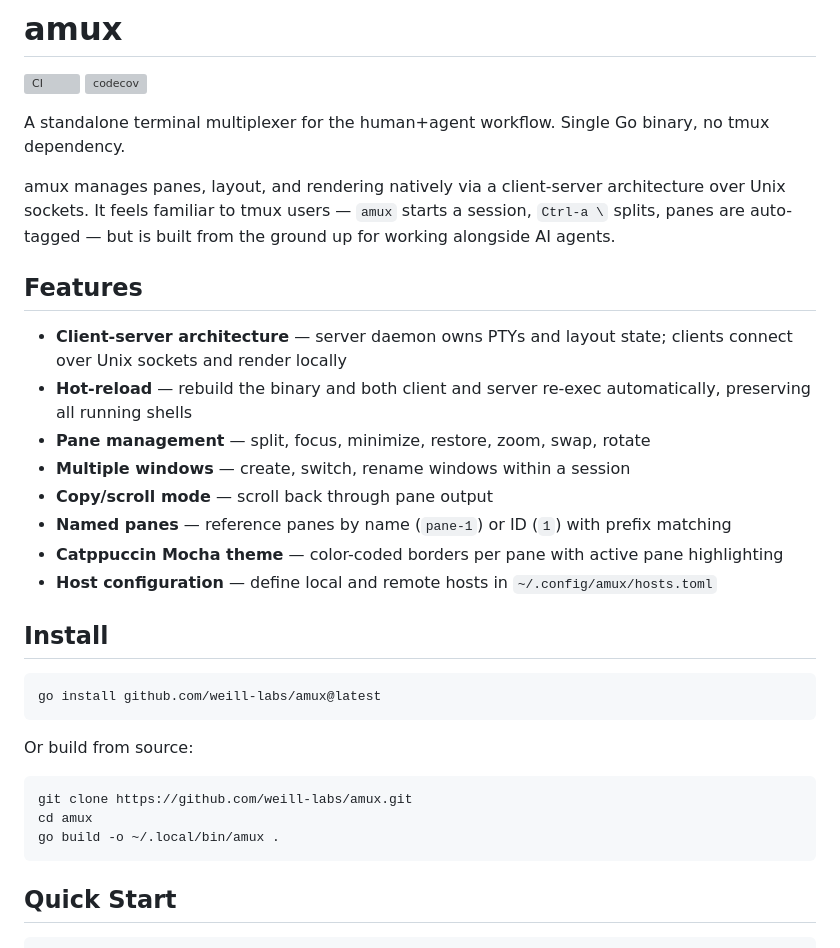
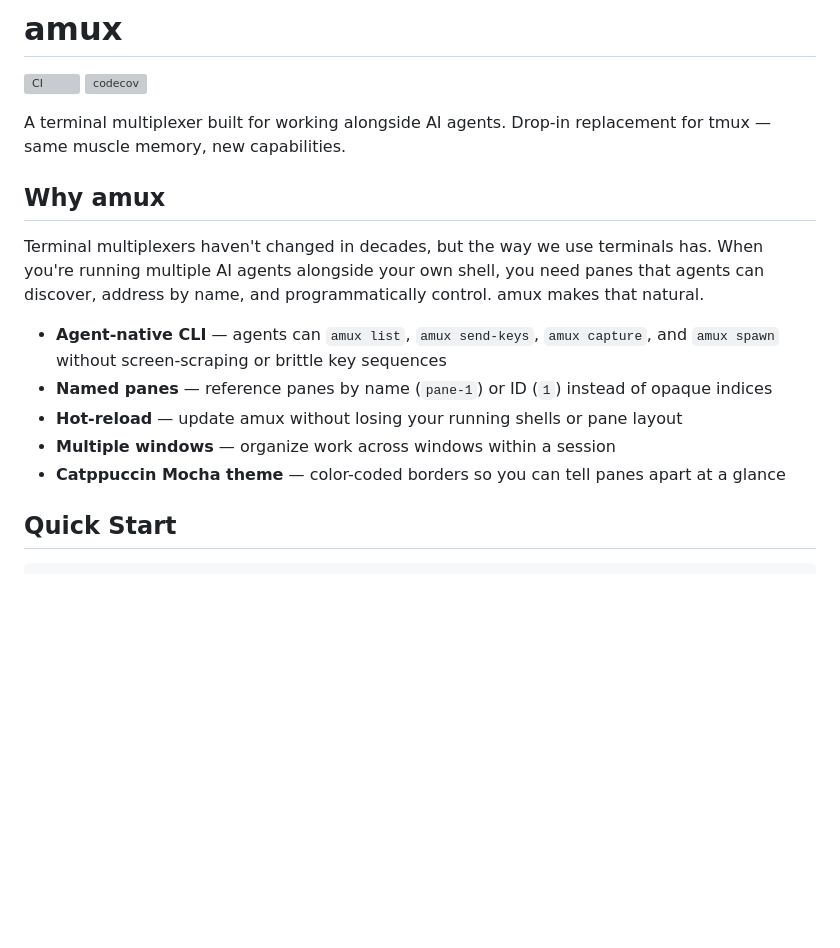
Before and after one commit to weill-labs/amux, a Markdown page: README.md, the part around one of its changes. Rendered like a GitHub page; blank space fills up the shorter version; grey boxes are pictures that could not be loaded.

Commit message:
Refocus README on why/what, remove implementation details
Co-Authored-By: Claude Opus 4.6 (1M context) <noreply@anthropic.com>

````diff
--- a/README.md
+++ b/README.md
@@ -3,34 +3,17 @@
 [![CI](https://github.com/weill-labs/amux/actions/workflows/ci.yml/badge.svg)](https://github.com/weill-labs/amux/actions/workflows/ci.yml)
 [![codecov](https://codecov.io/gh/weill-labs/amux/graph/badge.svg?token=RY0CPn9v7g)](https://codecov.io/gh/weill-labs/amux)
 
-A standalone terminal multiplexer for the human+agent workflow. Single Go binary, no tmux dependency.
+A terminal multiplexer built for working alongside AI agents. Drop-in replacement for tmux — same muscle memory, new capabilities.
 
-amux manages panes, layout, and rendering natively via a client-server architecture over Unix sockets. It feels familiar to tmux users — `amux` starts a session, `Ctrl-a \` splits, panes are auto-tagged — but is built from the ground up for working alongside AI agents.
+## Why amux
 
-## Features
+Terminal multiplexers haven't changed in decades, but the way we use terminals has. When you're running multiple AI agents alongside your own shell, you need panes that agents can discover, address by name, and programmatically control. amux makes that natural.
 
-- **Client-server architecture** — server daemon owns PTYs and layout state; clients connect over Unix sockets and render locally
-- **Hot-reload** — rebuild the binary and both client and server re-exec automatically, preserving all running shells
-- **Pane management** — split, focus, minimize, restore, zoom, swap, rotate
-- **Multiple windows** — create, switch, rename windows within a session
-- **Copy/scroll mode** — scroll back through pane output
-- **Named panes** — reference panes by name (`pane-1`) or ID (`1`) with prefix matching
-- **Catppuccin Mocha theme** — color-coded borders per pane with active pane highlighting
-- **Host configuration** — define local and remote hosts in `~/.config/amux/hosts.toml`
-
-## Install
-
-```bash
-go install github.com/weill-labs/amux@latest
-```
-
-Or build from source:
-
-```bash
-git clone https://github.com/weill-labs/amux.git
-cd amux
-go build -o ~/.local/bin/amux .
-```
+- **Agent-native CLI** — agents can `amux list`, `amux send-keys`, `amux capture`, and `amux spawn` without screen-scraping or brittle key sequences
+- **Named panes** — reference panes by name (`pane-1`) or ID (`1`) instead of opaque indices
+- **Hot-reload** — update amux without losing your running shells or pane layout
+- **Multiple windows** — organize work across windows within a session
+- **Catppuccin Mocha theme** — color-coded borders so you can tell panes apart at a glance
 
 ## Quick Start
 
````
Also changed, not shown: other parts of README.md (+5 -18 lines).
